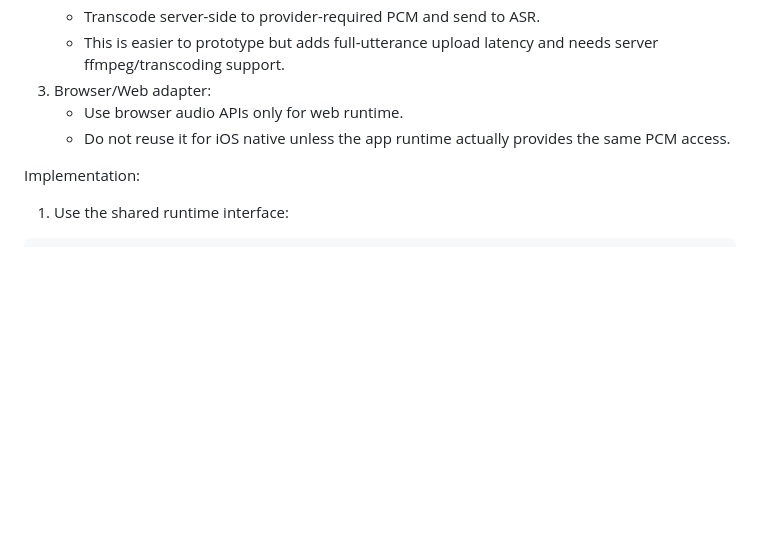
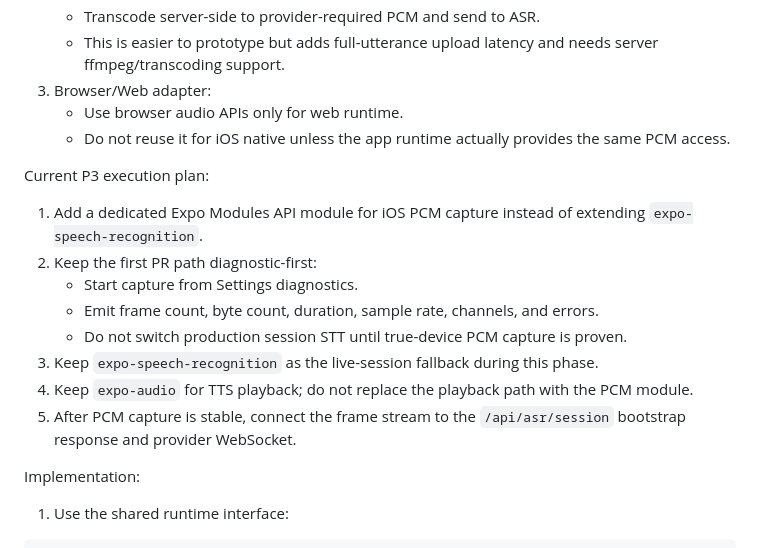
Before and after one commit to JunchenMeteor/MeteorVoice, a Markdown page: docs/asr-provider-layer.md, the part around the change. Drawn GitHub-style; blank space fills up the shorter version.

Commit message:
Document native PCM ASR plan

```diff
--- a/docs/asr-provider-layer.md
+++ b/docs/asr-provider-layer.md
@@ -305,6 +305,17 @@ Implementation options:
    - Use browser audio APIs only for web runtime.
    - Do not reuse it for iOS native unless the app runtime actually provides the same PCM access.
 
+Current P3 execution plan:
+
+1. Add a dedicated Expo Modules API module for iOS PCM capture instead of extending `expo-speech-recognition`.
+2. Keep the first PR path diagnostic-first:
+   - Start capture from Settings diagnostics.
+   - Emit frame count, byte count, duration, sample rate, channels, and errors.
+   - Do not switch production session STT until true-device PCM capture is proven.
+3. Keep `expo-speech-recognition` as the live-session fallback during this phase.
+4. Keep `expo-audio` for TTS playback; do not replace the playback path with the PCM module.
+5. After PCM capture is stable, connect the frame stream to the `/api/asr/session` bootstrap response and provider WebSocket.
+
 Implementation:
 
 1. Use the shared runtime interface:
```
